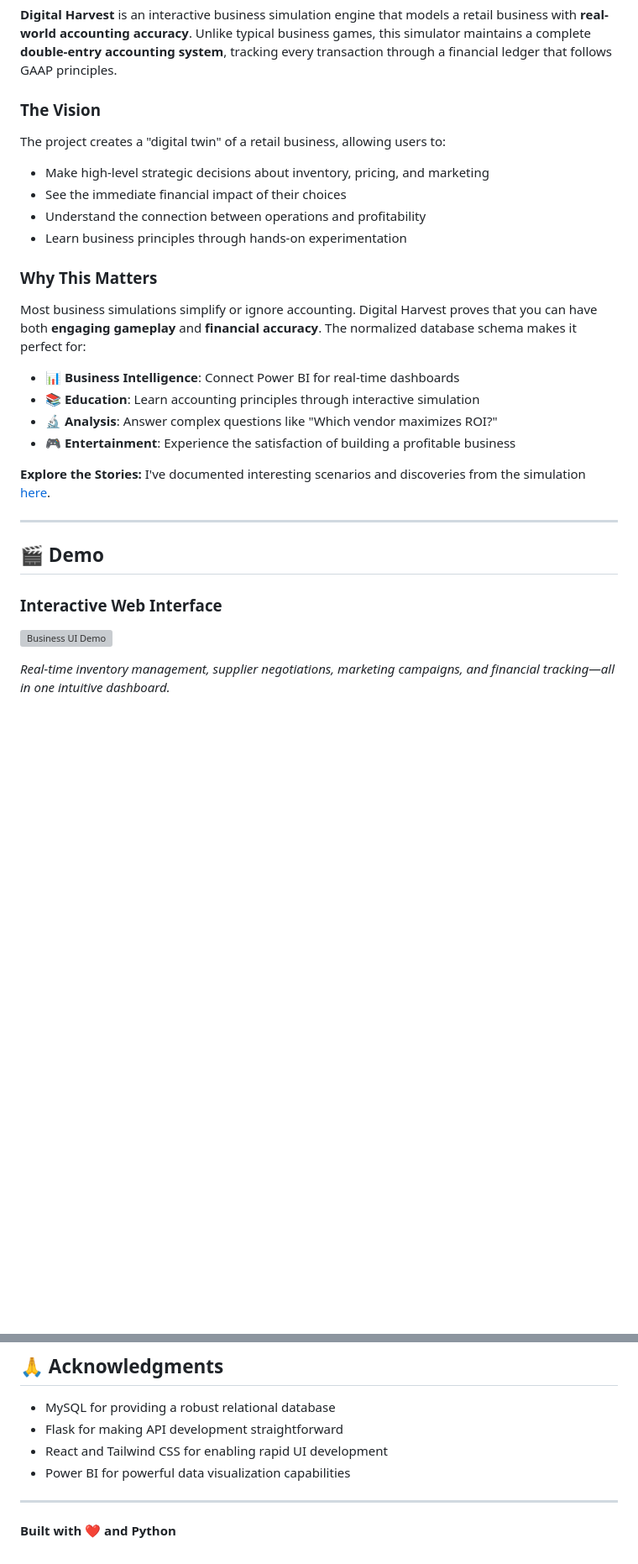
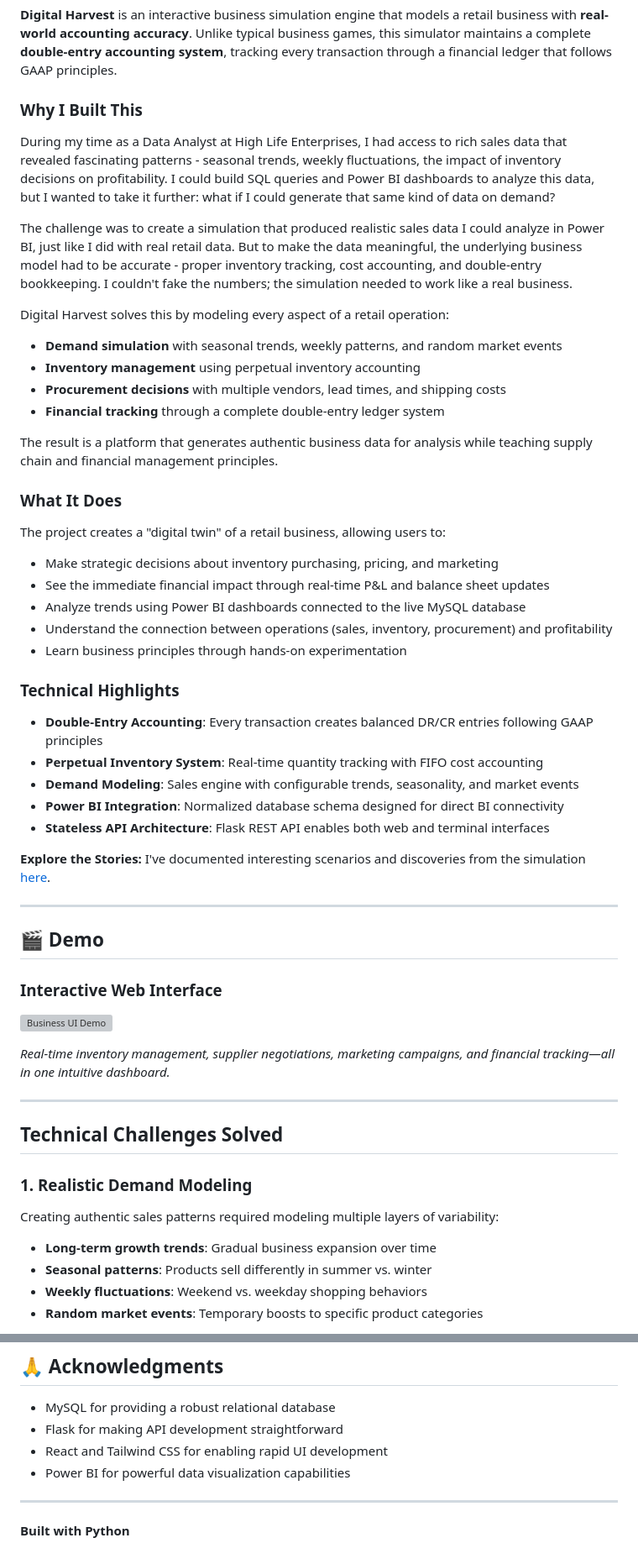
Before and after one commit to matthew-s-jenkins/digital-harvest-sim, a Markdown page: README.md, 2 parts joined by grey strips. Shown: that part at 84% size. Rendered like a GitHub page; blank space fills up the shorter version; grey boxes are pictures that could not be loaded.

```diff
--- a/README.md
+++ b/README.md
@@ -34,21 +34,36 @@
 
 **Digital Harvest** is an interactive business simulation engine that models a retail business with **real-world accounting accuracy**. Unlike typical business games, this simulator maintains a complete **double-entry accounting system**, tracking every transaction through a financial ledger that follows GAAP principles.
 
-### The Vision
+### Why I Built This
+
+During my time as a Data Analyst at High Life Enterprises, I had access to rich sales data that revealed fascinating patterns - seasonal trends, weekly fluctuations, the impact of inventory decisions on profitability. I could build SQL queries and Power BI dashboards to analyze this data, but I wanted to take it further: what if I could generate that same kind of data on demand?
+
+The challenge was to create a simulation that produced realistic sales data I could analyze in Power BI, just like I did with real retail data. But to make the data meaningful, the underlying business model had to be accurate - proper inventory tracking, cost accounting, and double-entry bookkeeping. I couldn't fake the numbers; the simulation needed to work like a real business.
+
+Digital Harvest solves this by modeling every aspect of a retail operation:
+- **Demand simulation** with seasonal trends, weekly patterns, and random market events
+- **Inventory management** using perpetual inventory accounting
+- **Procurement decisions** with multiple vendors, lead times, and shipping costs
+- **Financial tracking** through a complete double-entry ledger system
+
+The result is a platform that generates authentic business data for analysis while teaching supply chain and financial management principles.
+
+### What It Does
 
 The project creates a "digital twin" of a retail business, allowing users to:
-- Make high-level strategic decisions about inventory, pricing, and marketing
-- See the immediate financial impact of their choices
-- Understand the connection between operations and profitability
+- Make strategic decisions about inventory purchasing, pricing, and marketing
+- See the immediate financial impact through real-time P&L and balance sheet updates
+- Analyze trends using Power BI dashboards connected to the live MySQL database
+- Understand the connection between operations (sales, inventory, procurement) and profitability
 - Learn business principles through hands-on experimentation
 
-### Why This Matters
+### Technical Highlights
 
-Most business simulations simplify or ignore accounting. Digital Harvest proves that you can have both **engaging gameplay** and **financial accuracy**. The normalized database schema makes it perfect for:
-- 📊 **Business Intelligence**: Connect Power BI for real-time dashboards
-- 📚 **Education**: Learn accounting principles through interactive simulation
-- 🔬 **Analysis**: Answer complex questions like "Which vendor maximizes ROI?"
-- 🎮 **Entertainment**: Experience the satisfaction of building a profitable business
+- **Double-Entry Accounting**: Every transaction creates balanced DR/CR entries following GAAP principles
+- **Perpetual Inventory System**: Real-time quantity tracking with FIFO cost accounting
+- **Demand Modeling**: Sales engine with configurable trends, seasonality, and market events
+- **Power BI Integration**: Normalized database schema designed for direct BI connectivity
+- **Stateless API Architecture**: Flask REST API enables both web and terminal interfaces
 
 **Explore the Stories:** I've documented interesting scenarios and discoveries from the simulation [here](https://matthew-s-jenkins.github.io/digital-harvest-sim/stories/index.html).
 
@@ -61,3 +76,17 @@ Most business simulations simplify or ignore accounting. Digital Harvest proves
 ![Business UI Demo](screenshots/Business_UI.gif)
 
 *Real-time inventory management, supplier negotiations, marketing campaigns, and financial tracking—all in one intuitive dashboard.*
+
+---
+
+## Technical Challenges Solved
+
+### 1. Realistic Demand Modeling
+
+Creating authentic sales patterns required modeling multiple layers of variability:
+
+- **Long-term growth trends**: Gradual business expansion over time
+- **Seasonal patterns**: Products sell differently in summer vs. winter
+- **Weekly fluctuations**: Weekend vs. weekday shopping behaviors
+- **Random market events**: Temporary boosts to specific product categories
+
@@ -380,4 +443,4 @@ Both projects prove that **accurate accounting** and **great user experience** c
 
 ---
 
-**Built with ❤️ and Python**
+**Built with Python**
```
Also changed, not shown: other parts of README.md (+34 -0 lines).
